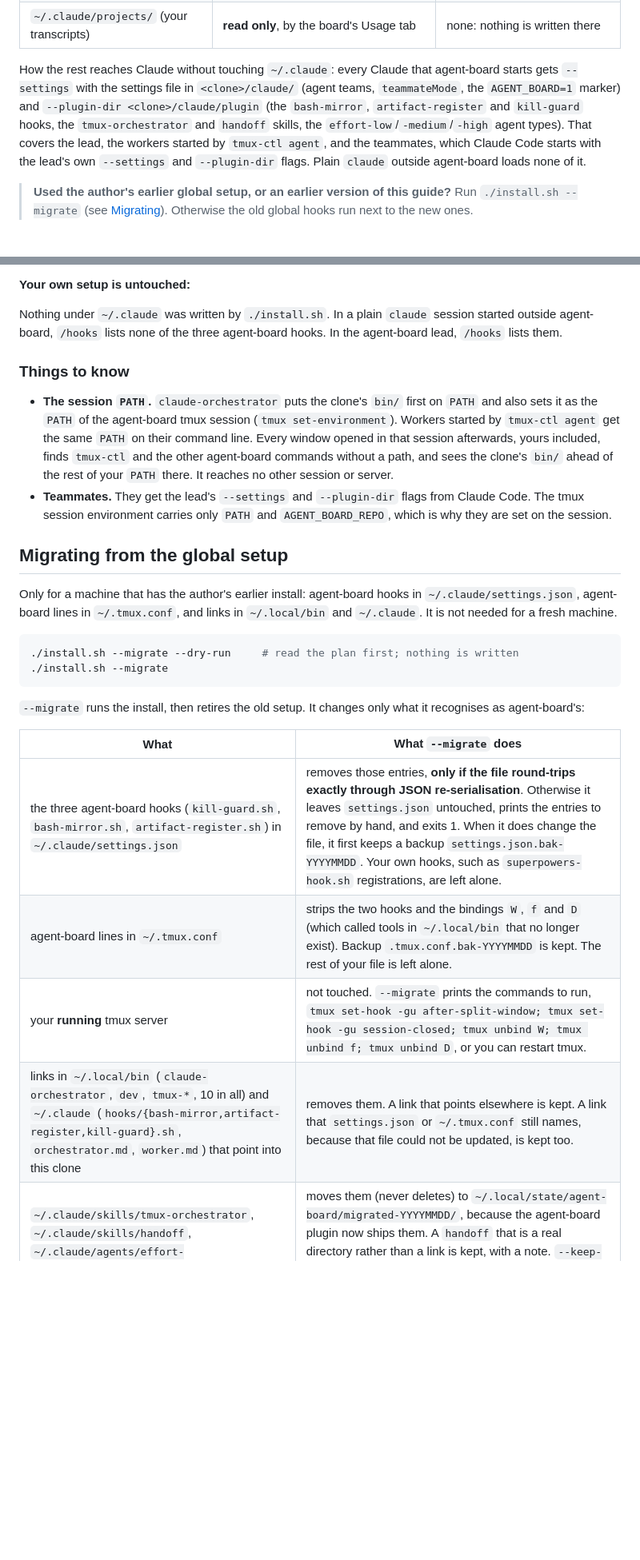
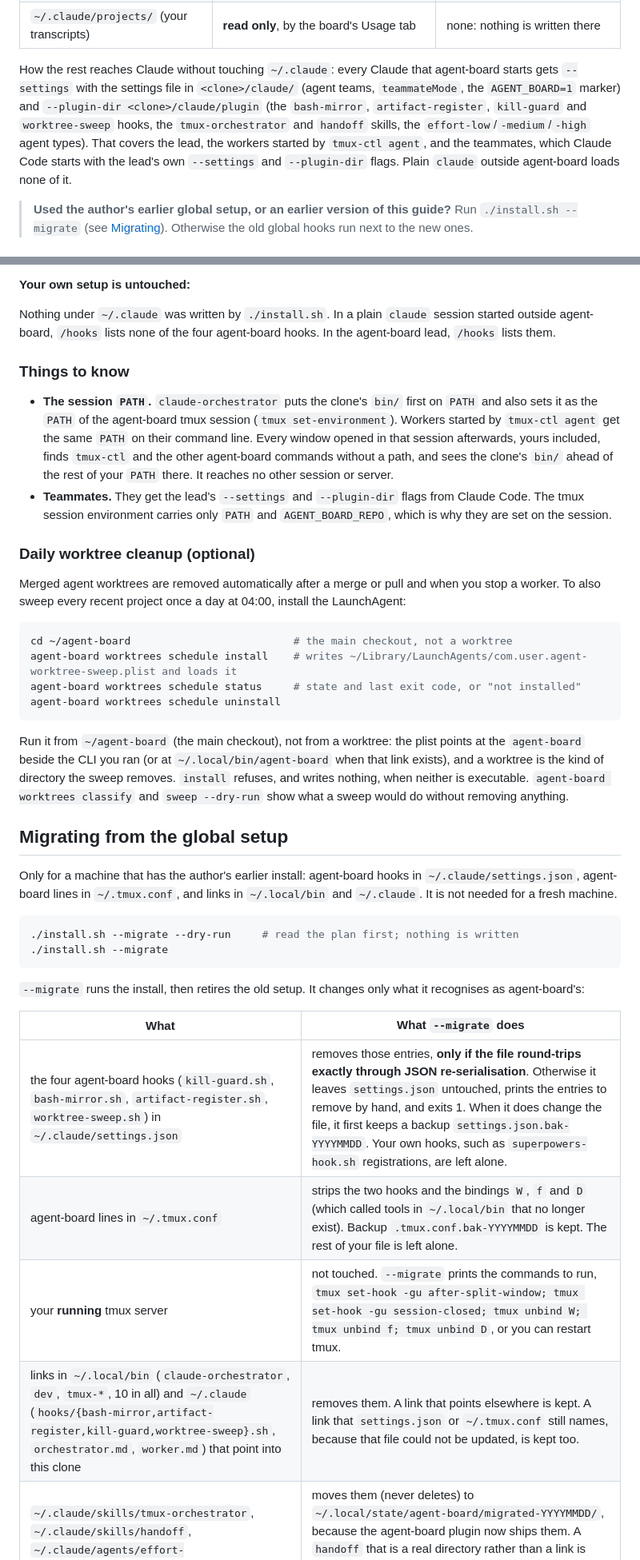
Before and after one commit to cisco-trkkn/agent-board, a Markdown page: docs/INSTALL.md, 2 parts joined by grey strips. Shown at 80% size. Rendered like a GitHub page; blank space fills up the shorter version.

````diff
--- a/docs/INSTALL.md
+++ b/docs/INSTALL.md
@@ -20,7 +20,7 @@ agent-board installs from a clone of this repo with one script, `install.sh`, an
 | `~/.config/agent-board/` | **not created**; optional overrides you write yourself ([CUSTOMIZATION](CUSTOMIZATION.md)) | none |
 | `~/.claude/projects/` (your transcripts) | **read only**, by the board's Usage tab | none: nothing is written there |
 
-How the rest reaches Claude without touching `~/.claude`: every Claude that agent-board starts gets `--settings` with the settings file in `<clone>/claude/` (agent teams, `teammateMode`, the `AGENT_BOARD=1` marker) and `--plugin-dir <clone>/claude/plugin` (the `bash-mirror`, `artifact-register` and `kill-guard` hooks, the `tmux-orchestrator` and `handoff` skills, the `effort-low`/`-medium`/`-high` agent types). That covers the lead, the workers started by `tmux-ctl agent`, and the teammates, which Claude Code starts with the lead's own `--settings` and `--plugin-dir` flags. Plain `claude` outside agent-board loads none of it.
+How the rest reaches Claude without touching `~/.claude`: every Claude that agent-board starts gets `--settings` with the settings file in `<clone>/claude/` (agent teams, `teammateMode`, the `AGENT_BOARD=1` marker) and `--plugin-dir <clone>/claude/plugin` (the `bash-mirror`, `artifact-register`, `kill-guard` and `worktree-sweep` hooks, the `tmux-orchestrator` and `handoff` skills, the `effort-low`/`-medium`/`-high` agent types). That covers the lead, the workers started by `tmux-ctl agent`, and the teammates, which Claude Code starts with the lead's own `--settings` and `--plugin-dir` flags. Plain `claude` outside agent-board loads none of it.
 
 > **Used the author's earlier global setup, or an earlier version of this guide?** Run `./install.sh --migrate` (see [Migrating](#migrating-from-the-global-setup)). Otherwise the old global hooks run next to the new ones.
 
@@ -103,12 +103,25 @@ Detach with the usual `Ctrl-b d`. agent-board's tmux server uses tmux's default
 
 **Your own setup is untouched:**
 
-Nothing under `~/.claude` was written by `./install.sh`. In a plain `claude` session started outside agent-board, `/hooks` lists none of the three agent-board hooks. In the agent-board lead, `/hooks` lists them.
+Nothing under `~/.claude` was written by `./install.sh`. In a plain `claude` session started outside agent-board, `/hooks` lists none of the four agent-board hooks. In the agent-board lead, `/hooks` lists them.
 
 ### Things to know
 
 - **The session `PATH`.** `claude-orchestrator` puts the clone's `bin/` first on `PATH` and also sets it as the `PATH` of the agent-board tmux session (`tmux set-environment`). Workers started by `tmux-ctl agent` get the same `PATH` on their command line. Every window opened in that session afterwards, yours included, finds `tmux-ctl` and the other agent-board commands without a path, and sees the clone's `bin/` ahead of the rest of your `PATH` there. It reaches no other session or server.
 - **Teammates.** They get the lead's `--settings` and `--plugin-dir` flags from Claude Code. The tmux session environment carries only `PATH` and `AGENT_BOARD_REPO`, which is why they are set on the session.
+
+### Daily worktree cleanup (optional)
+
+Merged agent worktrees are removed automatically after a merge or pull and when you stop a worker. To also sweep every recent project once a day at 04:00, install the LaunchAgent:
+
+```zsh
+cd ~/agent-board                          # the main checkout, not a worktree
+agent-board worktrees schedule install    # writes ~/Library/LaunchAgents/com.user.agent-worktree-sweep.plist and loads it
+agent-board worktrees schedule status     # state and last exit code, or "not installed"
+agent-board worktrees schedule uninstall
+```
+
+Run it from `~/agent-board` (the main checkout), not from a worktree: the plist points at the `agent-board` beside the CLI you ran (or at `~/.local/bin/agent-board` when that link exists), and a worktree is the kind of directory the sweep removes. `install` refuses, and writes nothing, when neither is executable. `agent-board worktrees classify` and `sweep --dry-run` show what a sweep would do without removing anything.
 
 ## Migrating from the global setup
 
@@ -123,10 +136,10 @@ Only for a machine that has the author's earlier install: agent-board hooks in `
 
 | What | What `--migrate` does |
 | --- | --- |
-| the three agent-board hooks (`kill-guard.sh`, `bash-mirror.sh`, `artifact-register.sh`) in `~/.claude/settings.json` | removes those entries, **only if the file round-trips exactly through JSON re-serialisation**. Otherwise it leaves `settings.json` untouched, prints the entries to remove by hand, and exits 1. When it does change the file, it first keeps a backup `settings.json.bak-YYYYMMDD`. Your own hooks, such as `superpowers-hook.sh` registrations, are left alone. |
+| the four agent-board hooks (`kill-guard.sh`, `bash-mirror.sh`, `artifact-register.sh`, `worktree-sweep.sh`) in `~/.claude/settings.json` | removes those entries, **only if the file round-trips exactly through JSON re-serialisation**. Otherwise it leaves `settings.json` untouched, prints the entries to remove by hand, and exits 1. When it does change the file, it first keeps a backup `settings.json.bak-YYYYMMDD`. Your own hooks, such as `superpowers-hook.sh` registrations, are left alone. |
 | agent-board lines in `~/.tmux.conf` | strips the two hooks and the bindings `W`, `f` and `D` (which called tools in `~/.local/bin` that no longer exist). Backup `.tmux.conf.bak-YYYYMMDD` is kept. The rest of your file is left alone. |
 | your **running** tmux server | not touched. `--migrate` prints the commands to run, `tmux set-hook -gu after-split-window; tmux set-hook -gu session-closed; tmux unbind W; tmux unbind f; tmux unbind D`, or you can restart tmux. |
-| links in `~/.local/bin` (`claude-orchestrator`, `dev`, `tmux-*`, 10 in all) and `~/.claude` (`hooks/{bash-mirror,artifact-register,kill-guard}.sh`, `orchestrator.md`, `worker.md`) that point into this clone | removes them. A link that points elsewhere is kept. A link that `settings.json` or `~/.tmux.conf` still names, because that file could not be updated, is kept too. |
+| links in `~/.local/bin` (`claude-orchestrator`, `dev`, `tmux-*`, 10 in all) and `~/.claude` (`hooks/{bash-mirror,artifact-register,kill-guard,worktree-sweep}.sh`, `orchestrator.md`, `worker.md`) that point into this clone | removes them. A link that points elsewhere is kept. A link that `settings.json` or `~/.tmux.conf` still names, because that file could not be updated, is kept too. |
 | `~/.claude/skills/tmux-orchestrator`, `~/.claude/skills/handoff`, `~/.claude/agents/effort-{low,medium,high}.md` | moves them (never deletes) to `~/.local/state/agent-board/migrated-YYYYMMDD/`, because the agent-board plugin now ships them. A `handoff` that is a real directory rather than a link is kept, with a note. `--keep-agents` leaves the `effort-*` agents in `~/.claude/agents/`. |
 
 Moving the `effort-*` agents means plain `claude` sessions outside agent-board no longer have them; use `--keep-agents` if you rely on them there.
````
Also changed, not shown: docs/ARCHITECTURE.md (+8 -3 lines).
